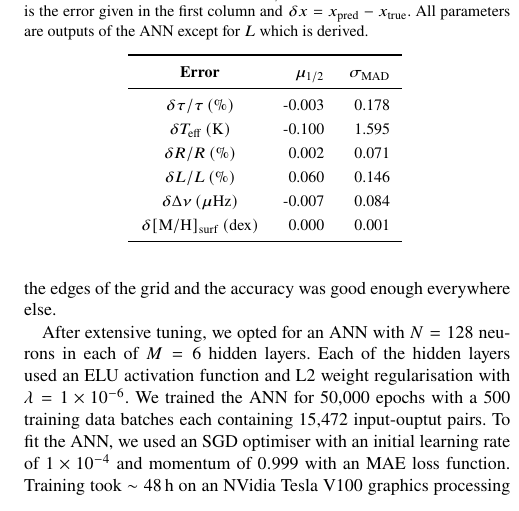
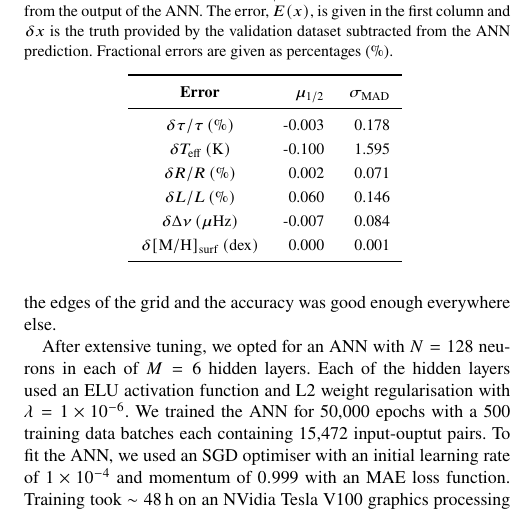
Before and after one commit to alexlyttle/hmd-paper, a LaTeX paper (main.tex): part of one column of page 6 of 20, cut at the place of the change. Compiled offline with pdfLaTeX.

Commit message:
WJC - updated Table 3

```diff
--- a/main.tex
+++ b/main.tex
@@ -394,7 +394,7 @@ The validation dataset contained $\sim \num{2e6}$ models evolved in the same way
 
 \begin{table}
 	\centering
-	\caption{The median error, $\mu_{1/2}$ and median absolute deviation of the error, $\sigma_\mathrm{MAD} = 1.4826\cdot\mathrm{median}(|E(x) - \mu_{1/2}|)$, for each output, $x$, where $E(x)$ is the error given in the first column and $\delta x = x_\mathrm{pred} - x_\mathrm{true}$. All parameters are outputs of the ANN except for $L$ which is derived.}
+	\caption{The median error, $\mu_{1/2}$ and median absolute deviation of the error, $\sigma_\mathrm{MAD} = 1.4826\cdot\mathrm{median}(|E(x) - \mu_{1/2}|)$ for a given parameter, $x$, derived from the output of the ANN. The error, $E(x)$, is given in the first column and $\delta x$ is the truth provided by the validation dataset subtracted from the ANN prediction. Fractional errors are given as percentages (\%).}
 	\label{tab:validation}
     \input{validation}
 \end{table}
```
